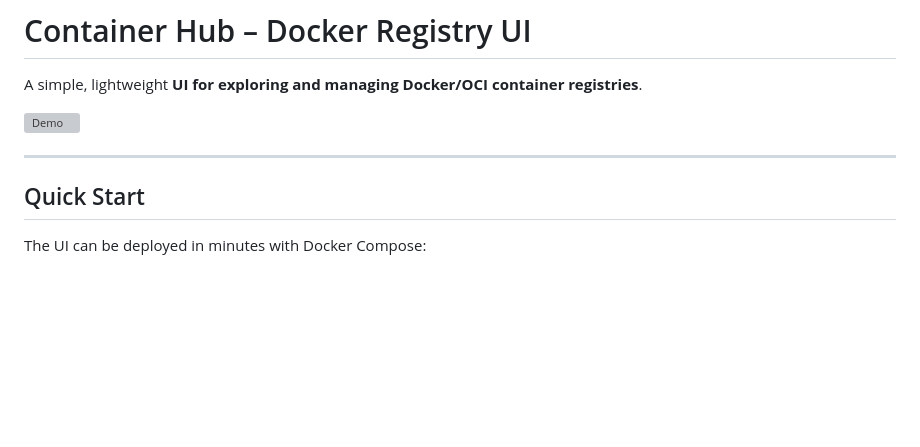
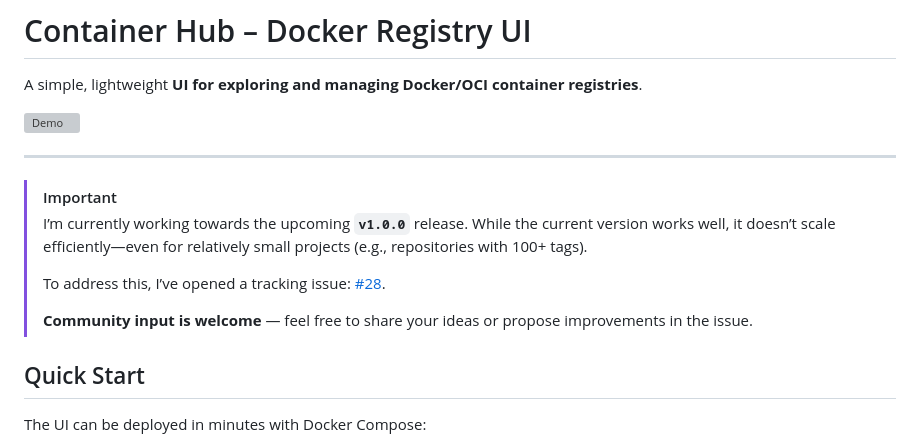
Before and after one commit to eznix86/docker-registry-ui, a Markdown page: README.md, the part around the change. Drawn GitHub-style; blank space fills up the shorter version; grey boxes are pictures that could not be loaded.

Commit message:
docs: announcement for v1

```diff
--- a/README.md
+++ b/README.md
@@ -5,6 +5,14 @@ A simple, lightweight **UI for exploring and managing Docker/OCI container regis
 ![Demo](./docs/images/container-hub.gif)
 
 ---
+
+> [!IMPORTANT]
+> I’m currently working towards the upcoming **`v1.0.0`** release. While the current version works well, it doesn’t scale efficiently—even for relatively small projects (e.g., repositories with 100+ tags).
+>
+> To address this, I’ve opened a tracking issue: [#28](https://github.com/eznix86/docker-registry-ui/issues/28).
+>
+> **Community input is welcome** — feel free to share your ideas or propose improvements in the issue.
+
 
 ## Quick Start
 
```
